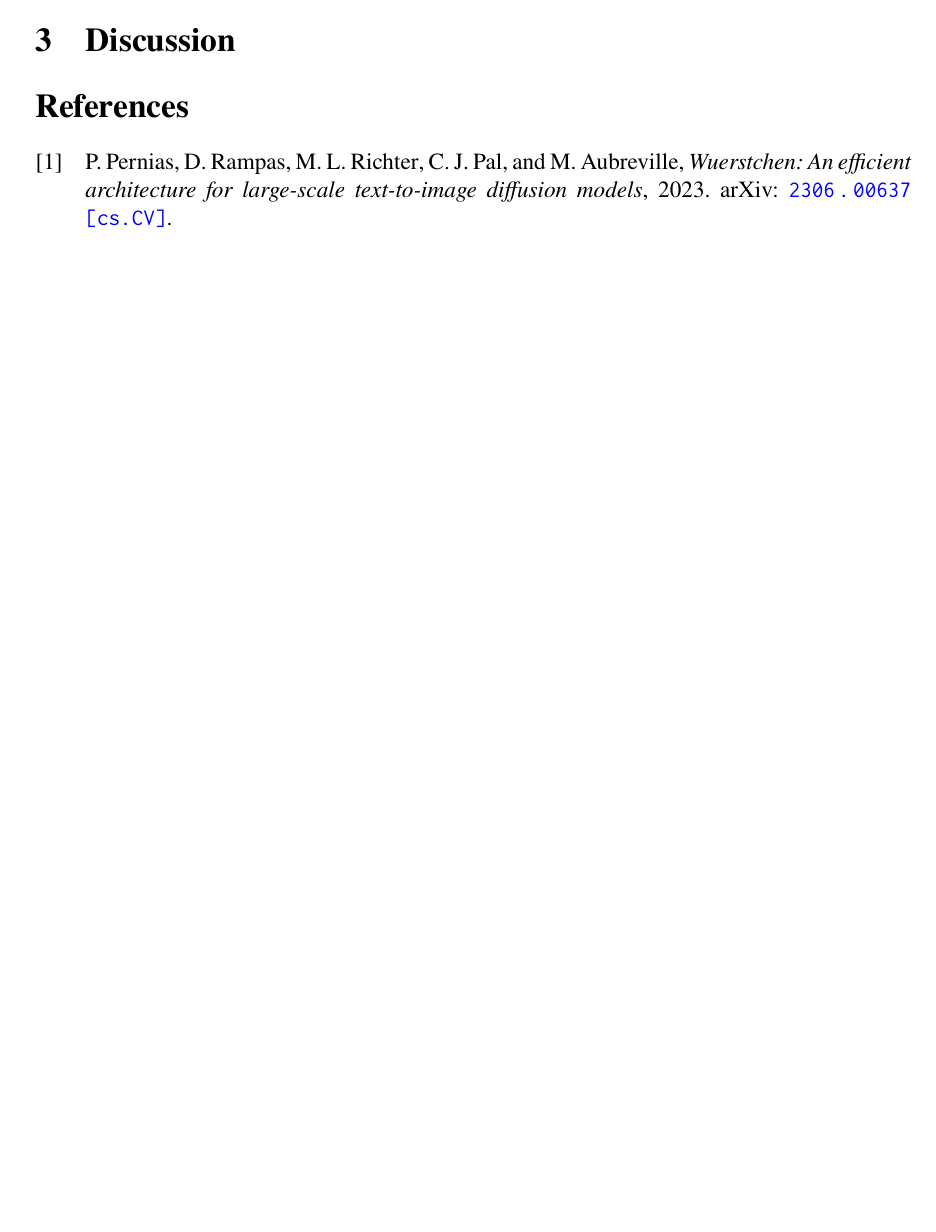
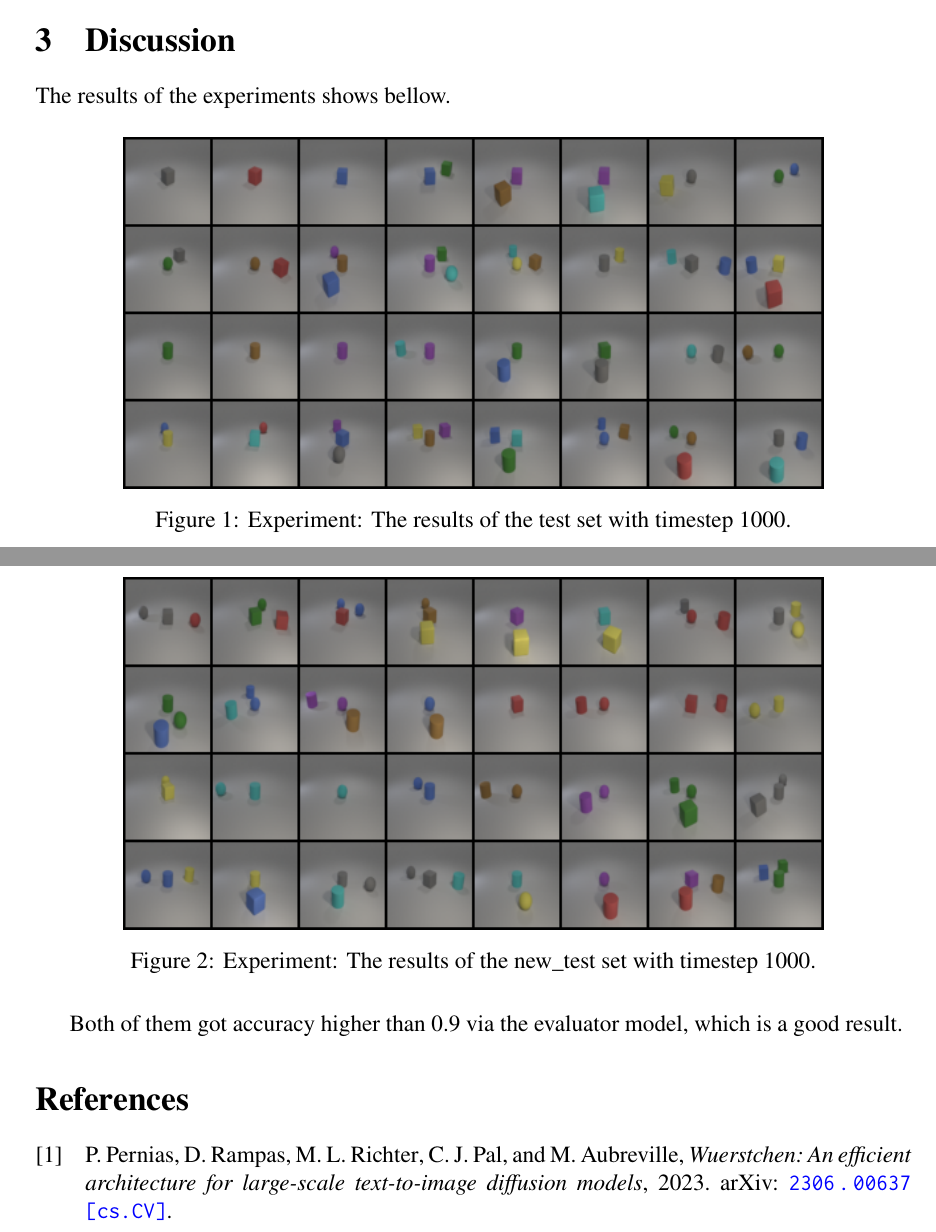
Before and after one commit to lolainta/NYCU-DL-2025-Spring, a LaTeX problem sheet (hw6/report/main.tex, which reads hw6/report/sections/discussion.tex): part of page 4 of 4 before the commit and two parts of pages 4 and 5 of 5 after it, the two joined at a grey line, cut so that both start at the same text, the shorter picture padded with empty space. Compiled offline with pdfLaTeX.

Commit message:
docs: add new test dataset and update discussion section with results and figures

```diff
--- a/hw6/report/sections/discussion.tex
+++ b/hw6/report/sections/discussion.tex
@@ -1 +1,19 @@
 \section{Discussion}
+
+The results of the experiments shows bellow.
+
+\begin{figure}[H]
+    \centering
+    \includegraphics[width=0.8\textwidth]{figures/test_1000.png}
+    \caption{Experiment: The results of the test set with timestep 1000.}
+    \label{fig:exp_test_1000}
+\end{figure}
+
+\begin{figure}[H]
+    \centering
+    \includegraphics[width=0.8\textwidth]{figures/new_test_1000.png}
+    \caption{Experiment: The results of the new\_test set with timestep 1000.}
+    \label{fig:exp_new_test_1000}
+\end{figure}
+
+Both of them got accuracy higher than 0.9 via the evaluator model, which is a good result.
```
Also changed, not shown: hw6/report/figures/new_test_1000.png (added), hw6/report/figures/test_1000.png (added), 1 other file.
